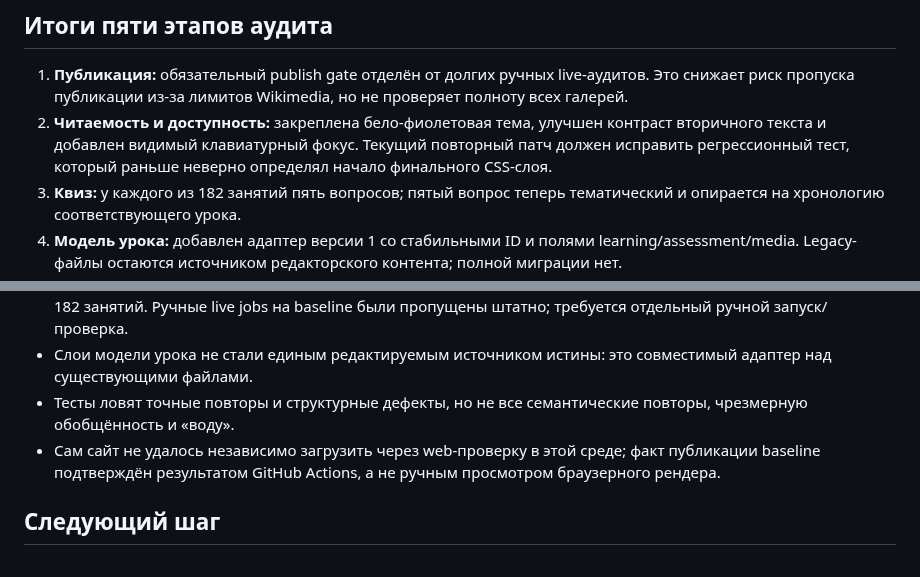
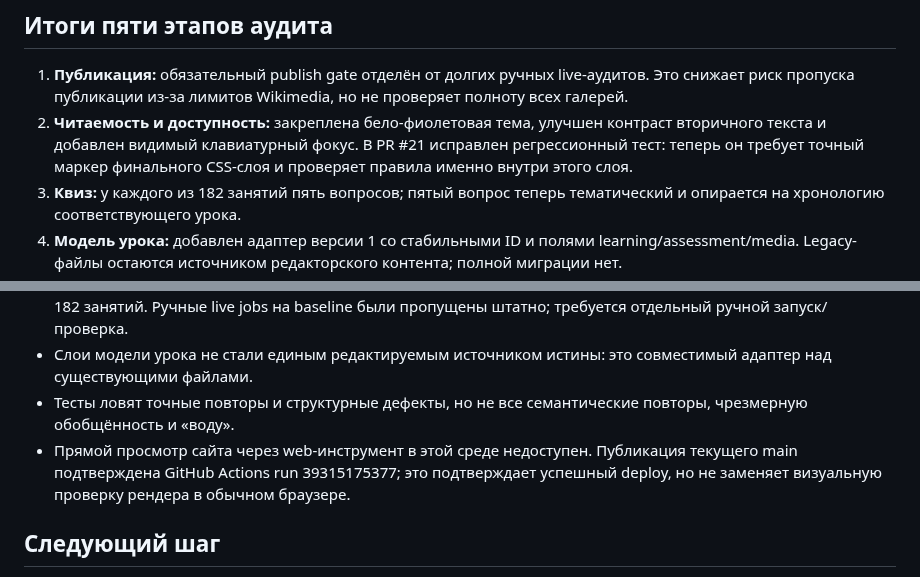
Before and after one commit to Jemerinos/duoistotiya, a Markdown page: PROJECT_STATE.md, 2 parts joined by grey strips. GitHub-like rendering.

Commit message:
docs: clarify completed CSS audit and deployment evidence

```diff
--- a/PROJECT_STATE.md
+++ b/PROJECT_STATE.md
@@ -29,7 +29,7 @@
 ## Итоги пяти этапов аудита
 
 1. **Публикация:** обязательный publish gate отделён от долгих ручных live-аудитов. Это снижает риск пропуска публикации из-за лимитов Wikimedia, но не проверяет полноту всех галерей.
-2. **Читаемость и доступность:** закреплена бело-фиолетовая тема, улучшен контраст вторичного текста и добавлен видимый клавиатурный фокус. Текущий повторный патч должен исправить регрессионный тест, который раньше неверно определял начало финального CSS-слоя.
+2. **Читаемость и доступность:** закреплена бело-фиолетовая тема, улучшен контраст вторичного текста и добавлен видимый клавиатурный фокус. В PR #21 исправлен регрессионный тест: теперь он требует точный маркер финального CSS-слоя и проверяет правила именно внутри этого слоя.
 3. **Квиз:** у каждого из 182 занятий пять вопросов; пятый вопрос теперь тематический и опирается на хронологию соответствующего урока.
 4. **Модель урока:** добавлен адаптер версии 1 со стабильными ID и полями learning/assessment/media. Legacy-файлы остаются источником редакторского контента; полной миграции нет.
 5. **Регрессия и восстановление:** проверены основной deploy и обязательные тесты. Повторный проход найденных несоответствий между живым состоянием, журналом и тестами записан в PATCH-017.
@@ -40,7 +40,7 @@
 - Не проведена визуальная редакторская проверка каждого фонового изображения и всех результатов галерей 182 занятий. Ручные live jobs на baseline были пропущены штатно; требуется отдельный ручной запуск/проверка.
 - Слои модели урока не стали единым редактируемым источником истины: это совместимый адаптер над существующими файлами.
 - Тесты ловят точные повторы и структурные дефекты, но не все семантические повторы, чрезмерную обобщённость и «воду».
-- Сам сайт не удалось независимо загрузить через web-проверку в этой среде; факт публикации baseline подтверждён результатом GitHub Actions, а не ручным просмотром браузерного рендера.
+- Прямой просмотр сайта через web-инструмент в этой среде недоступен. Публикация текущего main подтверждена GitHub Actions run 39315175377; это подтверждает успешный deploy, но не заменяет визуальную проверку рендера в обычном браузере.
 
 ## Следующий шаг
 
```
